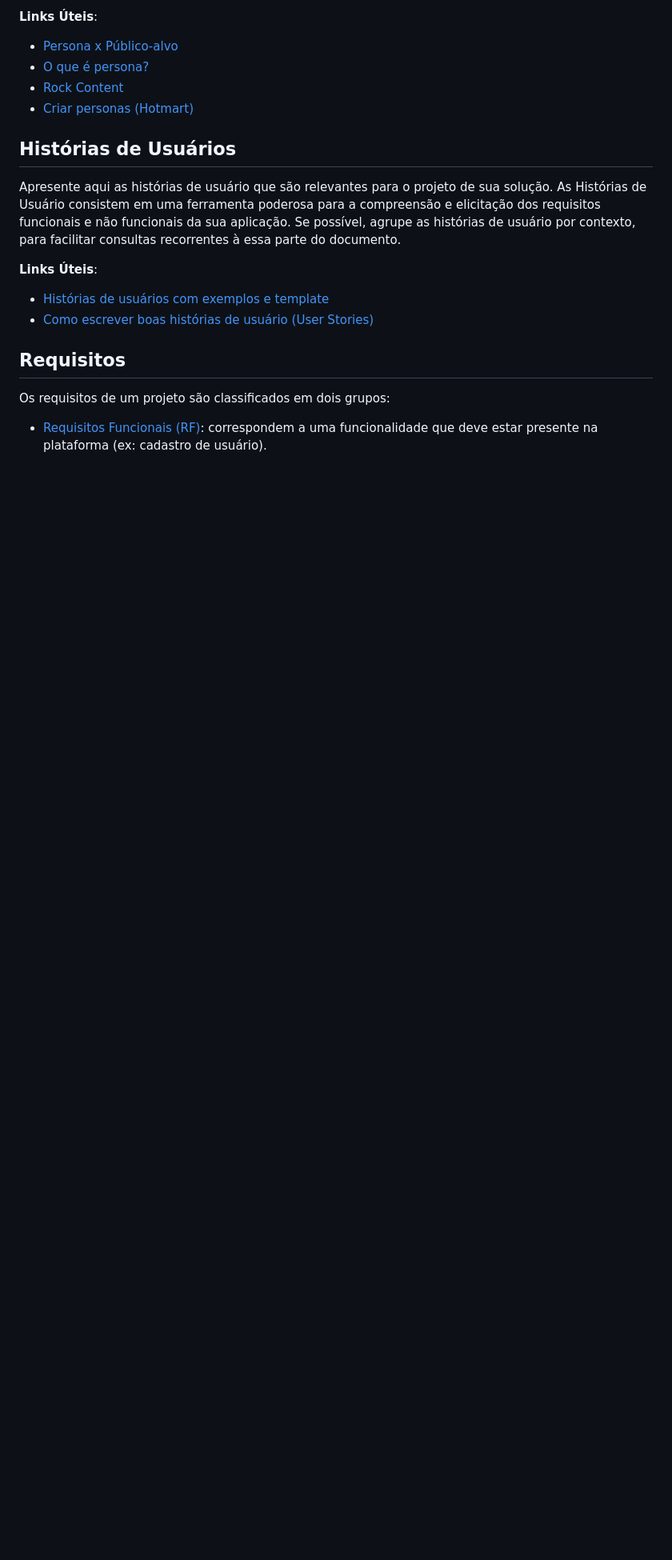
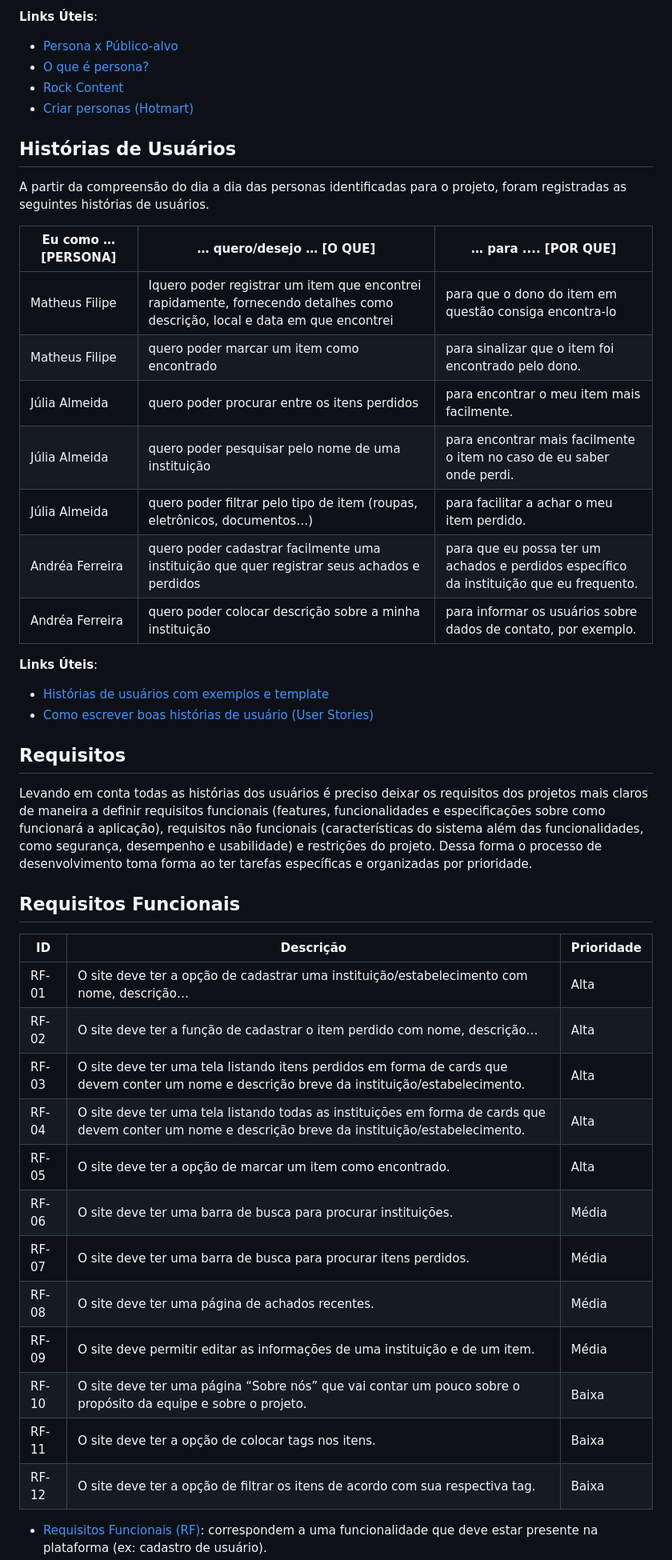
Before and after one commit to ICEI-PUCMinas-PSG-SI-TI/icei-pucminas-psg-si-n-tiaw-2024-1-grupo-8-achados-e-perdidos, a Markdown page: docs/README.md, the part around the change printed below. Shown: that part at 80% size. Drawn GitHub-style; blank space fills up the shorter version.

```diff
--- a/docs/README.md
+++ b/docs/README.md
@@ -73,7 +75,18 @@ Motivações
 
 ## Histórias de Usuários
 
-Apresente aqui as histórias de usuário que são relevantes para o projeto de sua solução. As Histórias de Usuário consistem em uma ferramenta poderosa para a compreensão e elicitação dos requisitos funcionais e não funcionais da sua aplicação. Se possível, agrupe as histórias de usuário por contexto, para facilitar consultas recorrentes à essa parte do documento.
+A partir da compreensão do dia a dia das personas identificadas para o projeto, foram registradas as seguintes histórias de usuários.
+
+| Eu como …  [PERSONA]   | … quero/desejo … [O QUE] | … para .... [POR QUE]  |
+| -------- | ----------------------              | --------- |
+| Matheus Filipe  |	Iquero poder registrar um item que encontrei rapidamente, fornecendo detalhes como descrição, local e data em que encontrei | para que o dono do item em questão consiga encontra-lo |
+| Matheus Filipe  |	quero poder marcar um item como encontrado | para sinalizar que o item foi encontrado pelo dono. |
+| Júlia Almeida   |	quero poder procurar entre os itens perdidos   | para encontrar o meu item mais facilmente. |
+| Júlia Almeida   |	quero poder pesquisar pelo nome de uma instituição  | para encontrar mais facilmente o item no caso de eu saber onde perdi.  |
+| Júlia Almeida   |	quero poder filtrar pelo tipo de item (roupas, eletrônicos, documentos…)  | para facilitar a achar o meu item perdido.  |
+| Andréa Ferreira |	quero poder cadastrar facilmente uma instituição que quer registrar seus achados e perdidos  | para que eu possa ter um achados e perdidos específico da instituição que eu frequento. |
+| Andréa Ferreira |	quero poder colocar descrição sobre a minha instituição   | para informar os usuários sobre dados de contato, por exemplo. |
+
 
 **Links Úteis**:
 
@@ -82,7 +95,24 @@ Apresente aqui as histórias de usuário que são relevantes para o projeto de s
 
 ## Requisitos
 
-Os requisitos de um projeto são classificados em dois grupos:
+Levando em conta todas as histórias dos usuários é preciso deixar os requisitos dos projetos mais claros de maneira a definir requisitos funcionais (features, funcionalidades e especificações sobre como funcionará a aplicação), requisitos não funcionais (características do sistema além das funcionalidades, como segurança, desempenho e usabilidade) e restrições do projeto. Dessa forma o processo de desenvolvimento toma forma ao ter tarefas específicas e organizadas por prioridade.
+
+## Requisitos Funcionais
+
+| ID | Descrição | Prioridade |
+| -------- | ----------------------              | --------- |
+| RF-01  |	O site deve ter a opção de cadastrar uma instituição/estabelecimento com nome, descrição…   | Alta  |
+| RF-02  |	O site deve ter a função de cadastrar o item perdido com nome, descrição…    | Alta  |
+| RF-03  |	O site deve ter uma tela listando itens perdidos em forma de cards que devem conter um nome e descrição breve da instituição/estabelecimento.    | Alta  |
+| RF-04  |	O site deve ter uma tela listando todas as instituições em forma de cards que devem conter um nome e descrição breve da instituição/estabelecimento.    | Alta  |
+| RF-05  |	O site deve ter a opção de marcar um item como encontrado.   | Alta  |
+| RF-06  |	O site deve ter uma barra de busca para procurar instituições.  | Média   |
+| RF-07  |	O site deve ter uma barra de busca para procurar itens perdidos.  | Média   |
+| RF-08  |	O site deve ter uma página de achados recentes.  | Média   |
+| RF-09  |	O site deve permitir editar as informações de uma instituição e de um item.    | Média   |
+| RF-10  |	O site deve ter uma página “Sobre nós” que vai contar um pouco sobre o propósito da equipe e sobre o projeto.   | Baixa   |
+| RF-11  |	O site deve ter a opção de colocar tags nos itens.  | Baixa   |
+| RF-12  |	O site deve ter a opção de filtrar os itens de acordo com sua respectiva tag.   | Baixa   |
 
 - [Requisitos Funcionais (RF)](https://pt.wikipedia.org/wiki/Requisito_funcional):
   correspondem a uma funcionalidade que deve estar presente na plataforma (ex: cadastro de usuário).
```
Also changed, not shown: other parts of docs/README.md (+36 -14 lines).
